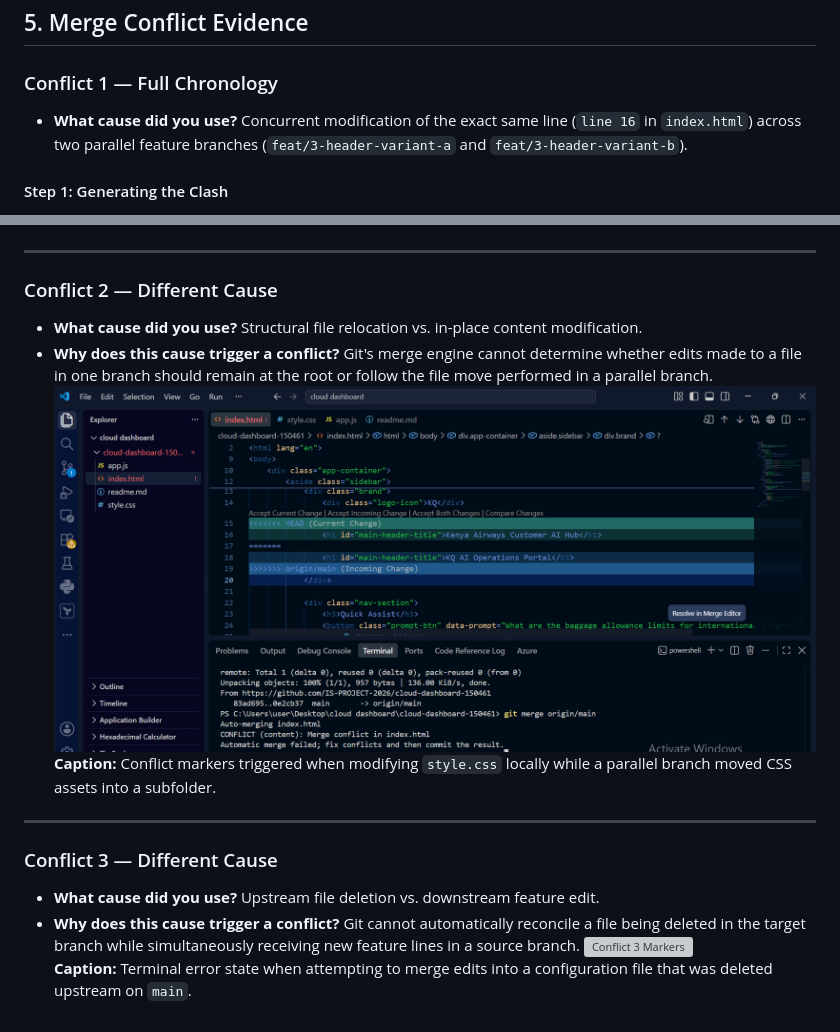
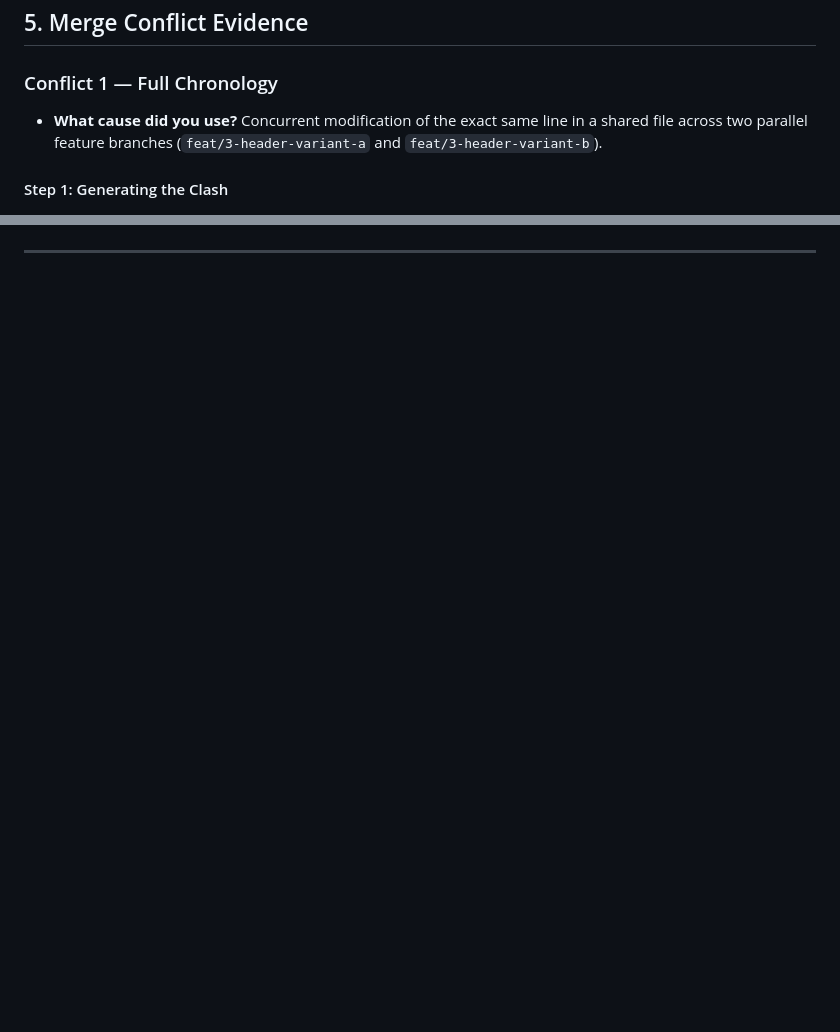
Before and after one commit to IS-PROJECT-2026/cloud-dashboard-150461, a Markdown page: submission.md, 2 parts joined by grey strips. Drawn GitHub-style; blank space fills up the shorter version; grey boxes are pictures that could not be loaded.

```diff
--- a/submission.md
+++ b/submission.md
@@ -58,6 +59,6 @@
 
 ### Conflict 1 — Full Chronology
 
-* **What cause did you use?** Concurrent modification of the exact same line (`line 16` in `index.html`) across two parallel feature branches (`feat/3-header-variant-a` and `feat/3-header-variant-b`).
+* **What cause did you use?** Concurrent modification of the exact same line in a shared file across two parallel feature branches (`feat/3-header-variant-a` and `feat/3-header-variant-b`).
 
 #### Step 1: Generating the Clash
@@ -74,18 +75,2 @@
 
 ---
-
-### Conflict 2 — Different Cause
-
-* **What cause did you use?** Structural file relocation vs. in-place content modification.
-* **Why does this cause trigger a conflict?** Git's merge engine cannot determine whether edits made to a file in one branch should remain at the root or follow the file move performed in a parallel branch.
-![Conflict 2 Markers](https://github.com/IS-PROJECT-2026/cloud-dashboard-150461/raw/main/evidence/conflict_evidence.png)
-**Caption:** Conflict markers triggered when modifying `style.css` locally while a parallel branch moved CSS assets into a subfolder.
-
----
-
-### Conflict 3 — Different Cause
-
-* **What cause did you use?** Upstream file deletion vs. downstream feature edit.
-* **Why does this cause trigger a conflict?** Git cannot automatically reconcile a file being deleted in the target branch while simultaneously receiving new feature lines in a source branch.
-![Conflict 3 Markers](https://github.com/IS-PROJECT-2026/cloud-dashboard-150461/raw/main/evidence/merge_warning.png)
-**Caption:** Terminal error state when attempting to merge edits into a configuration file that was deleted upstream on `main`.
```
Also changed, not shown: other parts of submission.md (+23 -22 lines).
